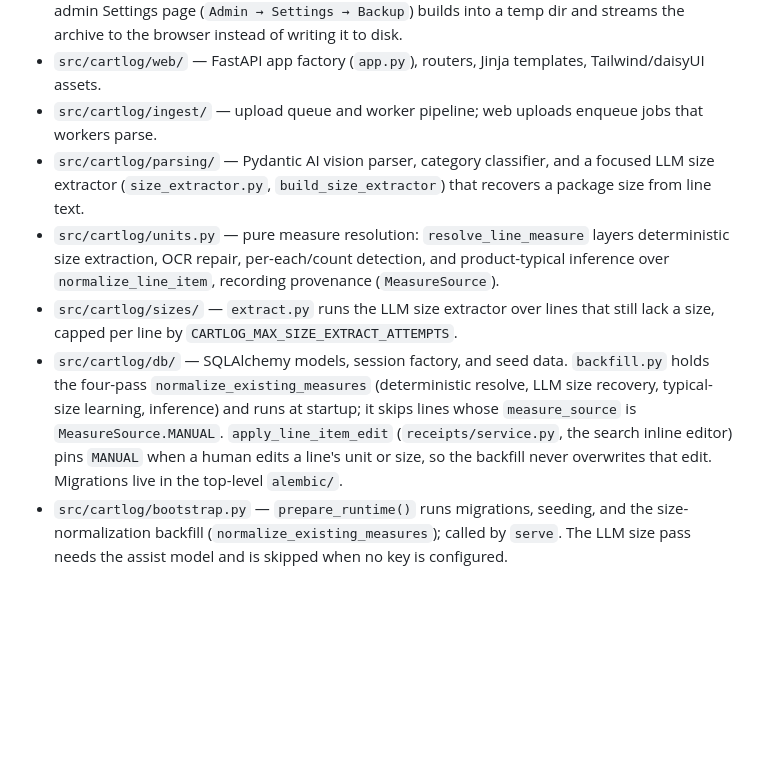
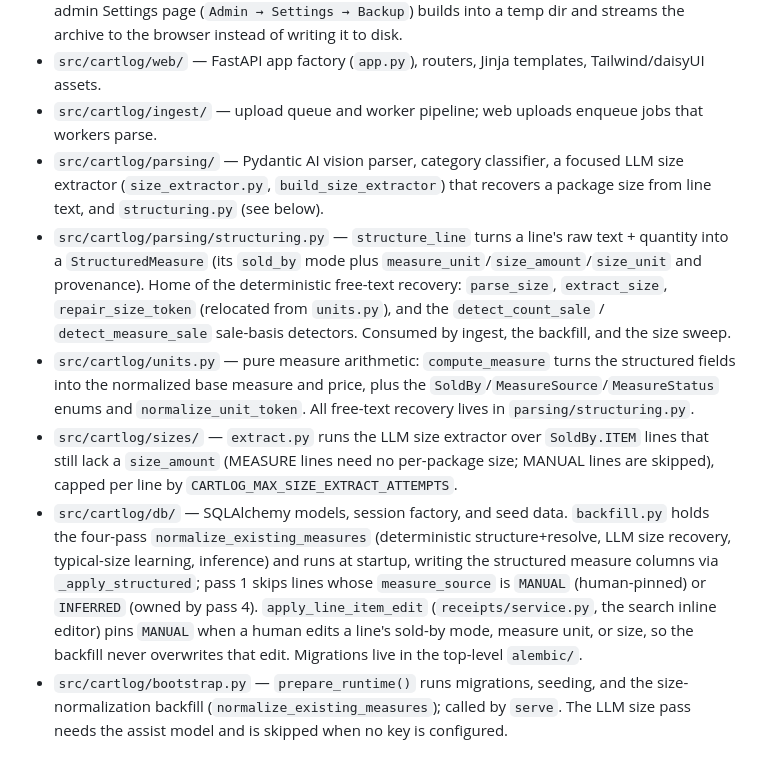
Before and after one commit to natelandau/cartlog, a Markdown page: CLAUDE.md, the part around the change. Rendered like a GitHub page; blank space fills up the shorter version.

Commit message:
docs: document the structured measure architecture

```diff
--- a/CLAUDE.md
+++ b/CLAUDE.md
@@ -19,10 +19,11 @@ The `duty` task runner wraps common workflows. Invoke it as `uv run duty <task>`
 - `src/cartlog/backup.py` — `create_backup()` snapshots the SQLite database with `VACUUM INTO` and bundles it with the receipt images into one tar.gz (`cartlog.db` + `receipt_images/`). Destination precedence: explicit `output` > `CARTLOG_BACKUP_DIR` > current directory. The web admin Settings page (`Admin → Settings → Backup`) builds into a temp dir and streams the archive to the browser instead of writing it to disk.
 - `src/cartlog/web/` — FastAPI app factory (`app.py`), routers, Jinja templates, Tailwind/daisyUI assets.
 - `src/cartlog/ingest/` — upload queue and worker pipeline; web uploads enqueue jobs that workers parse.
-- `src/cartlog/parsing/` — Pydantic AI vision parser, category classifier, and a focused LLM size extractor (`size_extractor.py`, `build_size_extractor`) that recovers a package size from line text.
-- `src/cartlog/units.py` — pure measure resolution: `resolve_line_measure` layers deterministic size extraction, OCR repair, per-each/count detection, and product-typical inference over `normalize_line_item`, recording provenance (`MeasureSource`).
-- `src/cartlog/sizes/` — `extract.py` runs the LLM size extractor over lines that still lack a size, capped per line by `CARTLOG_MAX_SIZE_EXTRACT_ATTEMPTS`.
-- `src/cartlog/db/` — SQLAlchemy models, session factory, and seed data. `backfill.py` holds the four-pass `normalize_existing_measures` (deterministic resolve, LLM size recovery, typical-size learning, inference) and runs at startup; it skips lines whose `measure_source` is `MeasureSource.MANUAL`. `apply_line_item_edit` (`receipts/service.py`, the search inline editor) pins `MANUAL` when a human edits a line's unit or size, so the backfill never overwrites that edit. Migrations live in the top-level `alembic/`.
+- `src/cartlog/parsing/` — Pydantic AI vision parser, category classifier, a focused LLM size extractor (`size_extractor.py`, `build_size_extractor`) that recovers a package size from line text, and `structuring.py` (see below).
+- `src/cartlog/parsing/structuring.py` — `structure_line` turns a line's raw text + quantity into a `StructuredMeasure` (its `sold_by` mode plus `measure_unit`/`size_amount`/`size_unit` and provenance). Home of the deterministic free-text recovery: `parse_size`, `extract_size`, `repair_size_token` (relocated from `units.py`), and the `detect_count_sale` / `detect_measure_sale` sale-basis detectors. Consumed by ingest, the backfill, and the size sweep.
+- `src/cartlog/units.py` — pure measure arithmetic: `compute_measure` turns the structured fields into the normalized base measure and price, plus the `SoldBy`/`MeasureSource`/`MeasureStatus` enums and `normalize_unit_token`. All free-text recovery lives in `parsing/structuring.py`.
+- `src/cartlog/sizes/` — `extract.py` runs the LLM size extractor over `SoldBy.ITEM` lines that still lack a `size_amount` (MEASURE lines need no per-package size; MANUAL lines are skipped), capped per line by `CARTLOG_MAX_SIZE_EXTRACT_ATTEMPTS`.
+- `src/cartlog/db/` — SQLAlchemy models, session factory, and seed data. `backfill.py` holds the four-pass `normalize_existing_measures` (deterministic structure+resolve, LLM size recovery, typical-size learning, inference) and runs at startup, writing the structured measure columns via `_apply_structured`; pass 1 skips lines whose `measure_source` is `MANUAL` (human-pinned) or `INFERRED` (owned by pass 4). `apply_line_item_edit` (`receipts/service.py`, the search inline editor) pins `MANUAL` when a human edits a line's sold-by mode, measure unit, or size, so the backfill never overwrites that edit. Migrations live in the top-level `alembic/`.
 - `src/cartlog/bootstrap.py` — `prepare_runtime()` runs migrations, seeding, and the size-normalization backfill (`normalize_existing_measures`); called by `serve`. The LLM size pass needs the assist model and is skipped when no key is configured.
 
 ## Configuration
```
